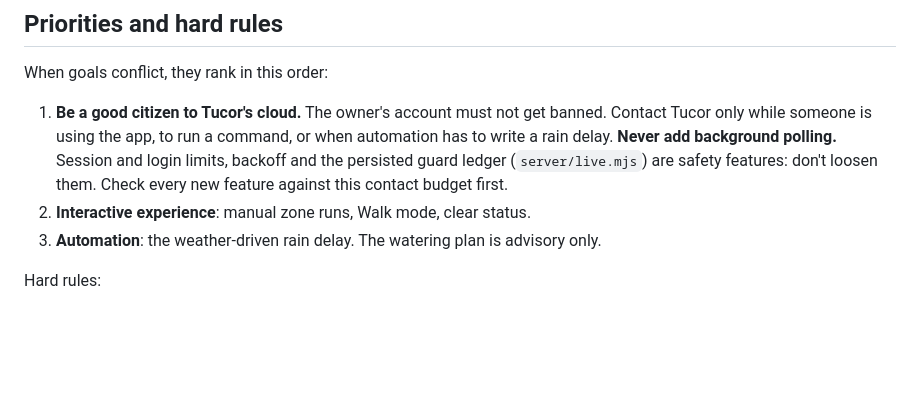
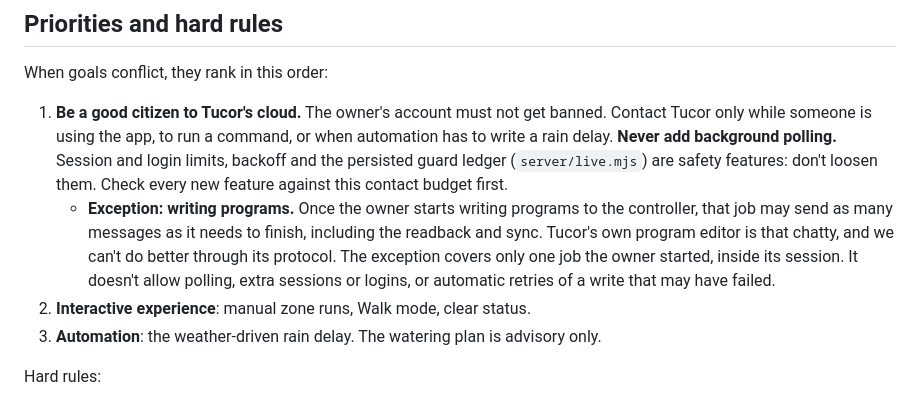
Before and after one commit to teich/2core, a Markdown page: AGENTS.md, the part around the change. GitHub-like rendering; blank space fills up the shorter version.

```diff
--- a/AGENTS.md
+++ b/AGENTS.md
@@ -9,6 +9,7 @@ Guidance for coding agents working on 2core. The README describes the product an
 When goals conflict, they rank in this order:
 
 1. **Be a good citizen to Tucor's cloud.** The owner's account must not get banned. Contact Tucor only while someone is using the app, to run a command, or when automation has to write a rain delay. **Never add background polling.** Session and login limits, backoff and the persisted guard ledger (`server/live.mjs`) are safety features: don't loosen them. Check every new feature against this contact budget first.
+   - **Exception: writing programs.** Once the owner starts writing programs to the controller, that job may send as many messages as it needs to finish, including the readback and sync. Tucor's own program editor is that chatty, and we can't do better through its protocol. The exception covers only one job the owner started, inside its session. It doesn't allow polling, extra sessions or logins, or automatic retries of a write that may have failed.
 2. **Interactive experience**: manual zone runs, Walk mode, clear status.
 3. **Automation**: the weather-driven rain delay. The watering plan is advisory only.
 
```
Also changed, not shown: deploy/README.md (+1 -1 lines), research/implementation-validation.md (+16 -5 lines).
